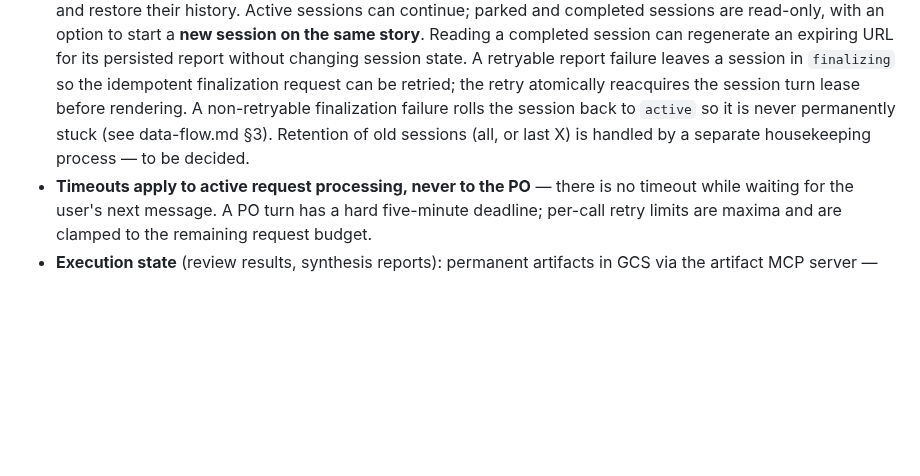
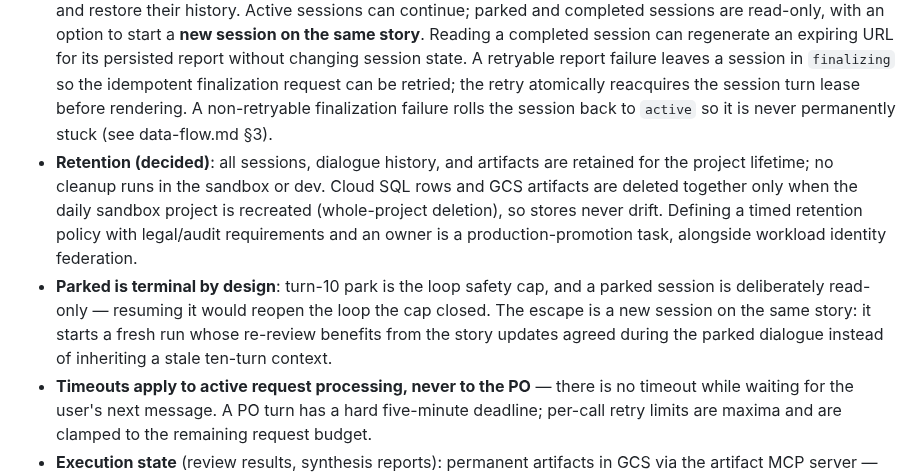
Before and after one commit to MMZ993/story-review, a Markdown page: docs/design/architecture.md, the part around the change. Rendered like a GitHub page; blank space fills up the shorter version.

Commit message:
docs(design): decide session retention and document parked-terminal rationale

```diff
--- a/docs/design/architecture.md
+++ b/docs/design/architecture.md
@@ -107,8 +107,18 @@ Pattern mapping:
   report failure leaves a session in `finalizing` so the idempotent finalization
   request can be retried; the retry atomically reacquires the session turn lease
   before rendering. A non-retryable finalization failure rolls the session back to
-  `active` so it is never permanently stuck (see data-flow.md §3). Retention of old sessions (all, or
-  last X) is handled by a separate housekeeping process — to be decided.
+  `active` so it is never permanently stuck (see data-flow.md §3).
+- **Retention (decided)**: all sessions, dialogue history, and artifacts are retained
+  for the project lifetime; no cleanup runs in the sandbox or dev. Cloud SQL rows and
+  GCS artifacts are deleted together only when the daily sandbox project is recreated
+  (whole-project deletion), so stores never drift. Defining a timed retention policy
+  with legal/audit requirements and an owner is a production-promotion task, alongside
+  workload identity federation.
+- **Parked is terminal by design**: turn-10 park is the loop safety cap, and a parked
+  session is deliberately read-only — resuming it would reopen the loop the cap closed.
+  The escape is a new session on the same story: it starts a fresh run whose re-review
+  benefits from the story updates agreed during the parked dialogue instead of
+  inheriting a stale ten-turn context.
 - **Timeouts apply to active request processing, never to the PO** — there is no timeout
   while waiting for the user's next message. A PO turn has a hard five-minute deadline;
   per-call retry limits are maxima and are clamped to the remaining request budget.
```
Also changed, not shown: docs/operations/deployment.md (+3 -1 lines).
